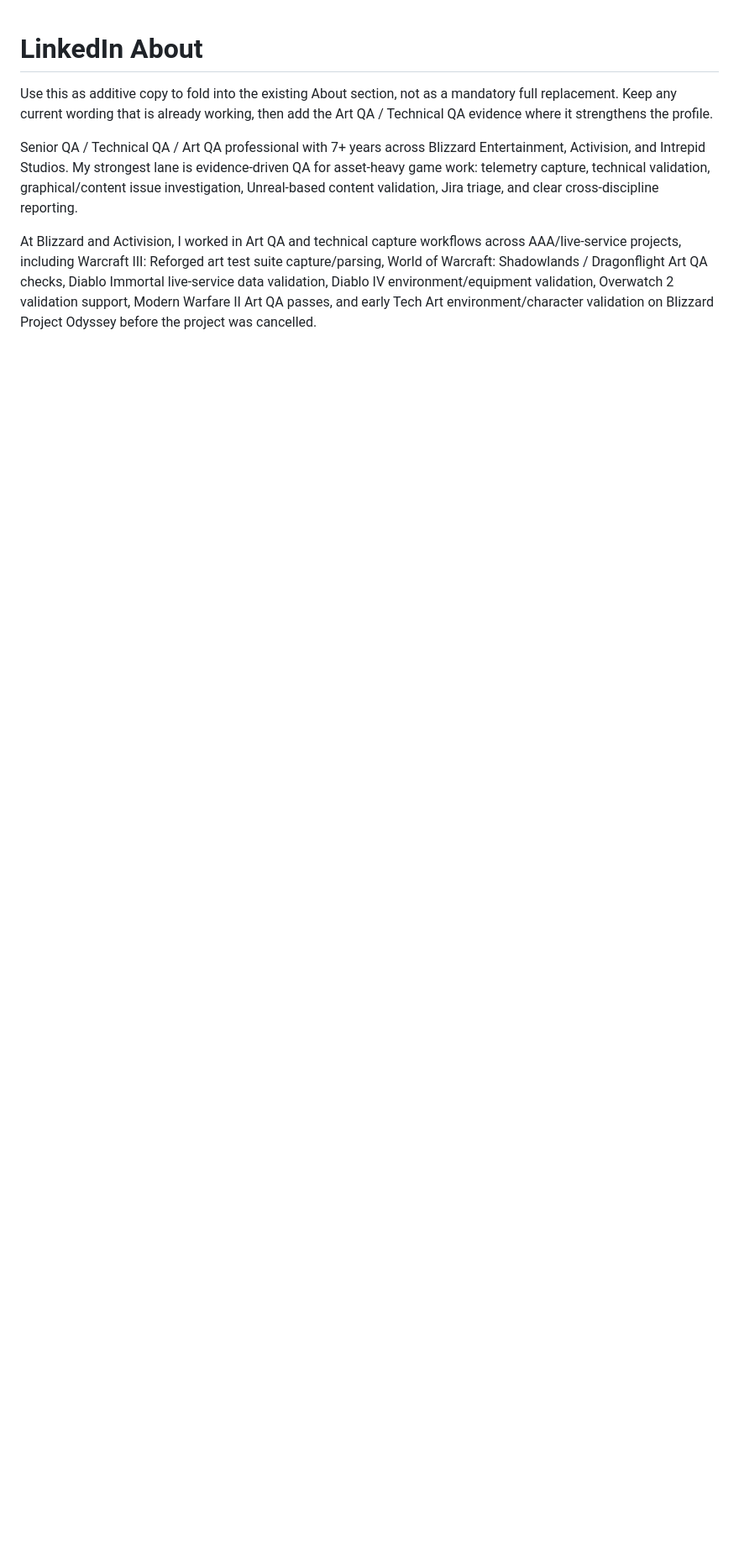
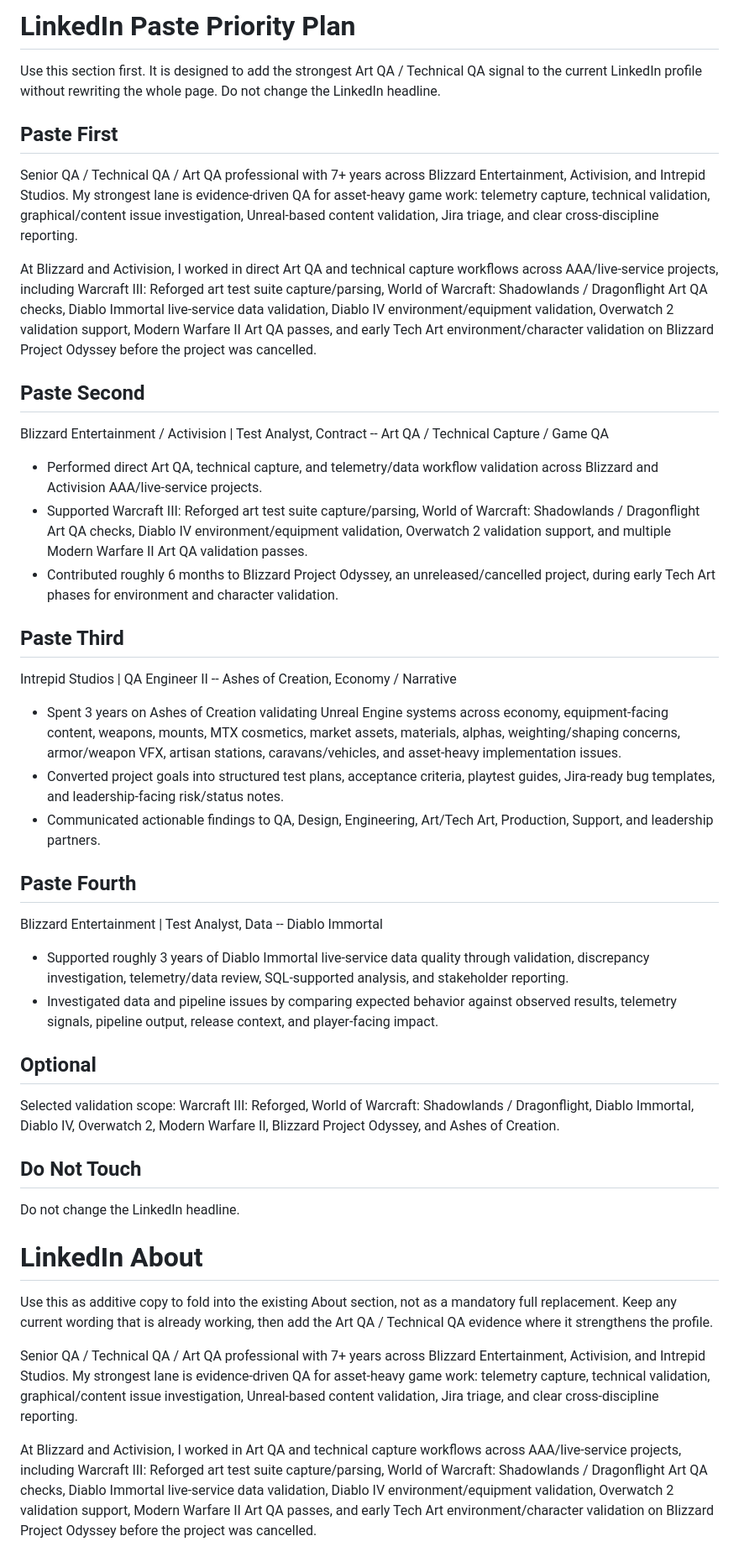
Before and after one commit to KintsugiKoko/KintsugiKoko, a Markdown page: docs/linkedin-senior-qa-technical-art-qa.md, the part around the change. Shown at 84% size. Drawn GitHub-style; blank space fills up the shorter version.

Commit message:
Add LinkedIn paste priority plan

```diff
--- a/docs/linkedin-senior-qa-technical-art-qa.md
+++ b/docs/linkedin-senior-qa-technical-art-qa.md
@@ -1,3 +1,44 @@
+# LinkedIn Paste Priority Plan
+
+Use this section first. It is designed to add the strongest Art QA / Technical QA signal to the current LinkedIn profile without rewriting the whole page. Do not change the LinkedIn headline.
+
+## Paste First
+
+Senior QA / Technical QA / Art QA professional with 7+ years across Blizzard Entertainment, Activision, and Intrepid Studios. My strongest lane is evidence-driven QA for asset-heavy game work: telemetry capture, technical validation, graphical/content issue investigation, Unreal-based content validation, Jira triage, and clear cross-discipline reporting.
+
+At Blizzard and Activision, I worked in direct Art QA and technical capture workflows across AAA/live-service projects, including Warcraft III: Reforged art test suite capture/parsing, World of Warcraft: Shadowlands / Dragonflight Art QA checks, Diablo Immortal live-service data validation, Diablo IV environment/equipment validation, Overwatch 2 validation support, Modern Warfare II Art QA passes, and early Tech Art environment/character validation on Blizzard Project Odyssey before the project was cancelled.
+
+## Paste Second
+
+Blizzard Entertainment / Activision | Test Analyst, Contract -- Art QA / Technical Capture / Game QA
+
+- Performed direct Art QA, technical capture, and telemetry/data workflow validation across Blizzard and Activision AAA/live-service projects.
+- Supported Warcraft III: Reforged art test suite capture/parsing, World of Warcraft: Shadowlands / Dragonflight Art QA checks, Diablo IV environment/equipment validation, Overwatch 2 validation support, and multiple Modern Warfare II Art QA validation passes.
+- Contributed roughly 6 months to Blizzard Project Odyssey, an unreleased/cancelled project, during early Tech Art phases for environment and character validation.
+
+## Paste Third
+
+Intrepid Studios | QA Engineer II -- Ashes of Creation, Economy / Narrative
+
+- Spent 3 years on Ashes of Creation validating Unreal Engine systems across economy, equipment-facing content, weapons, mounts, MTX cosmetics, market assets, materials, alphas, weighting/shaping concerns, armor/weapon VFX, artisan stations, caravans/vehicles, and asset-heavy implementation issues.
+- Converted project goals into structured test plans, acceptance criteria, playtest guides, Jira-ready bug templates, and leadership-facing risk/status notes.
+- Communicated actionable findings to QA, Design, Engineering, Art/Tech Art, Production, Support, and leadership partners.
+
+## Paste Fourth
+
+Blizzard Entertainment | Test Analyst, Data -- Diablo Immortal
+
+- Supported roughly 3 years of Diablo Immortal live-service data quality through validation, discrepancy investigation, telemetry/data review, SQL-supported analysis, and stakeholder reporting.
+- Investigated data and pipeline issues by comparing expected behavior against observed results, telemetry signals, pipeline output, release context, and player-facing impact.
+
+## Optional
+
+Selected validation scope: Warcraft III: Reforged, World of Warcraft: Shadowlands / Dragonflight, Diablo Immortal, Diablo IV, Overwatch 2, Modern Warfare II, Blizzard Project Odyssey, and Ashes of Creation.
+
+## Do Not Touch
+
+Do not change the LinkedIn headline.
+
 # LinkedIn About
 
 Use this as additive copy to fold into the existing About section, not as a mandatory full replacement. Keep any current wording that is already working, then add the Art QA / Technical QA evidence where it strengthens the profile.
```
